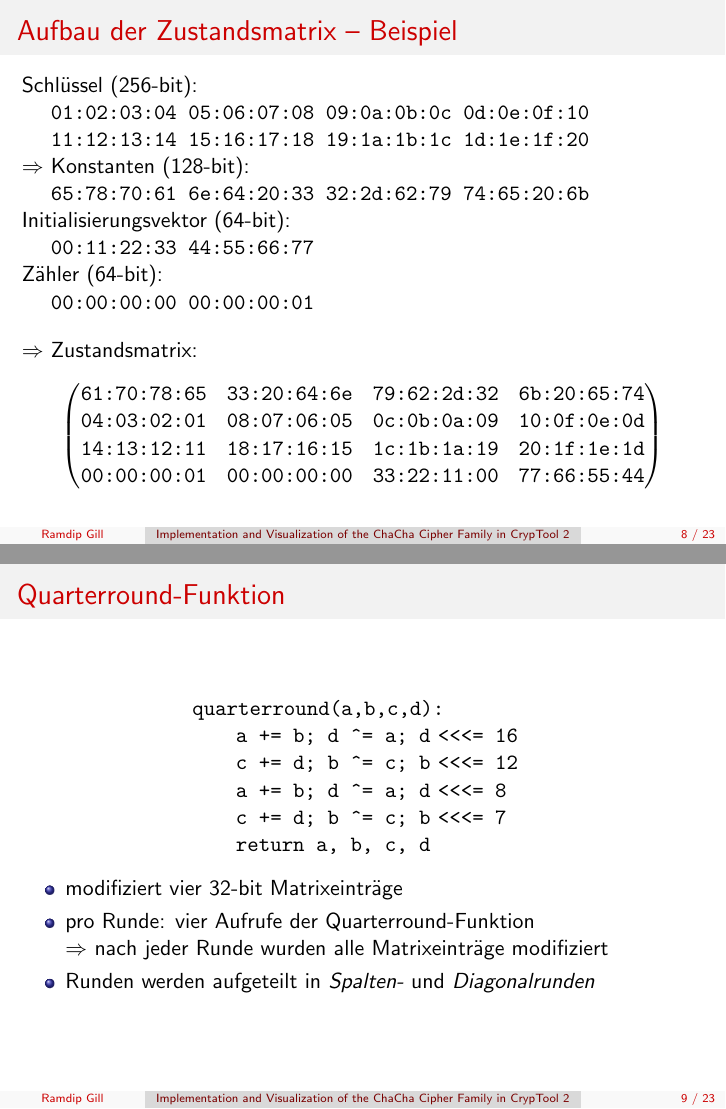
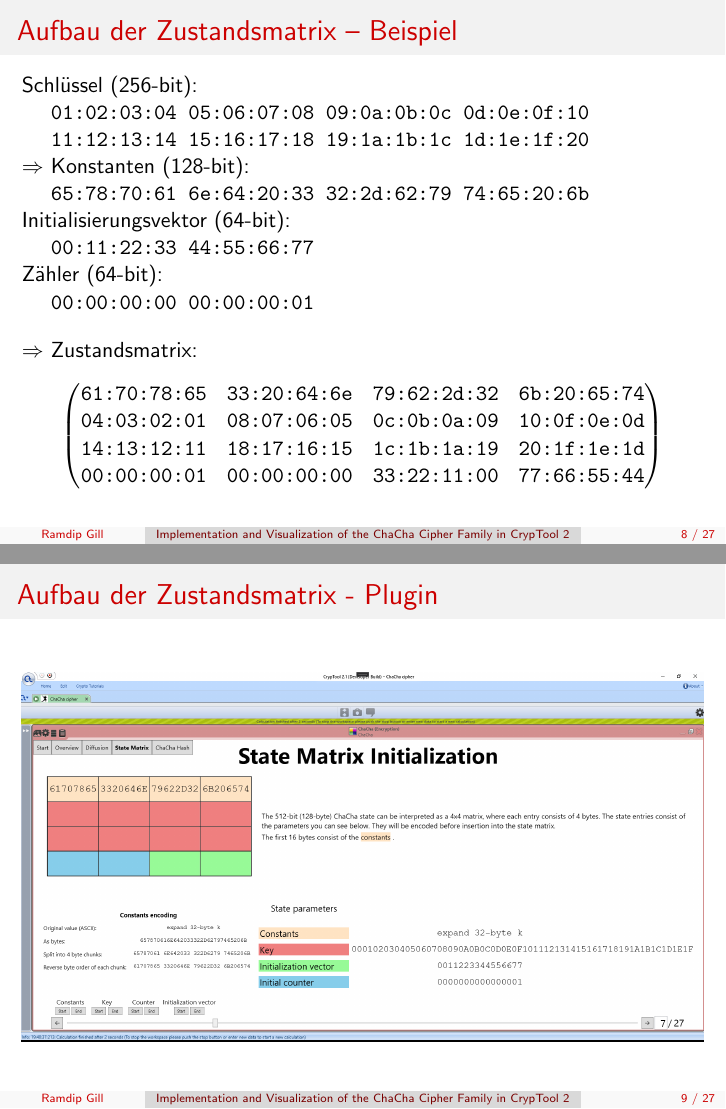
Before and after one commit to ekzyis/ChaCha-Presentation, LaTeX slides (presentation.tex): pages 8 and 9 of 23 before the commit and pages 8 and 9 of 27 after it, joined at a grey line. Compiled offline with pdfLaTeX.

Commit message:
Add plugin state matrix slides

```diff
--- a/presentation.tex
+++ b/presentation.tex
@@ -180,3 +180,15 @@ Zähler (64-bit): \\
 \texttt{00:00:00:01} & \texttt{00:00:00:00} & \texttt{33:22:11:00} & \texttt{77:66:55:44} \\
 \end{pmatrix}
 \end{equation*}
+\end{frame}
+
+\begin{frame}{Aufbau der Zustandsmatrix - Plugin}
+\begin{figure}
+\center
+\begin{minipage}{\textwidth}
+\includegraphics[width=\textwidth]{figures/state-matrix/1-state-matrix-constants.png}
+\end{minipage}
+\end{figure}
+\end{frame}
+
+\begin{frame}{Aufbau der Zustandsmatrix - Plugin}
@@ -182,0 +203 @@ Zähler (64-bit): \\
+\begin{frame}{Aufbau der Zustandsmatrix - Plugin}
@@ -182,0 +212 @@ Zähler (64-bit): \\
+\begin{frame}{Aufbau der Zustandsmatrix - Plugin}
```
Also changed, not shown: figures/state-matrix/1-state-matrix-constants.png (added), figures/state-matrix/2-state-matrix-key.png (added), figures/state-matrix/3-state-matrix-counter.png (added), figures/state-matrix/4-state-matrix-iv.png (added), presentation.tex (22 more changed lines).
